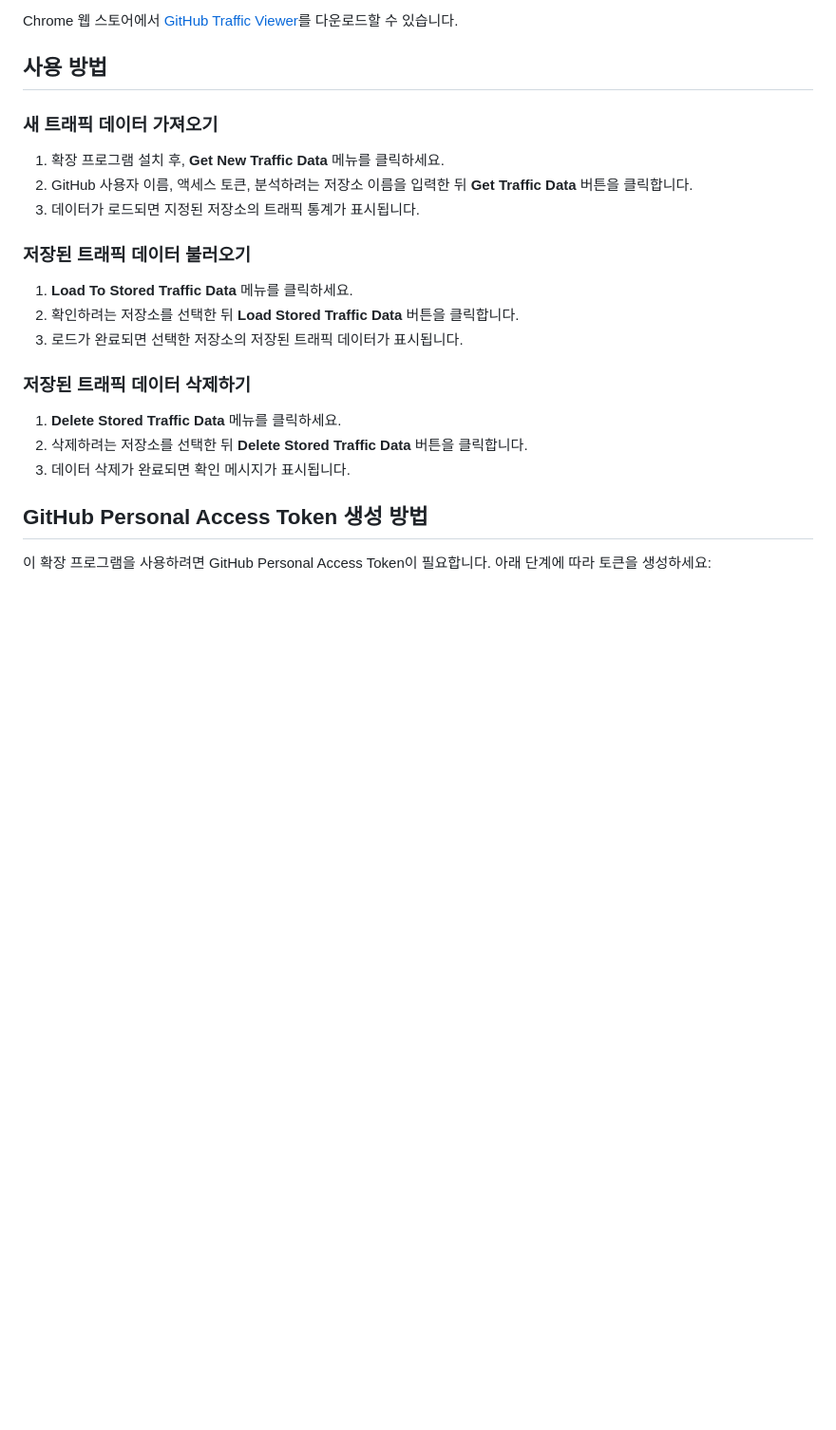
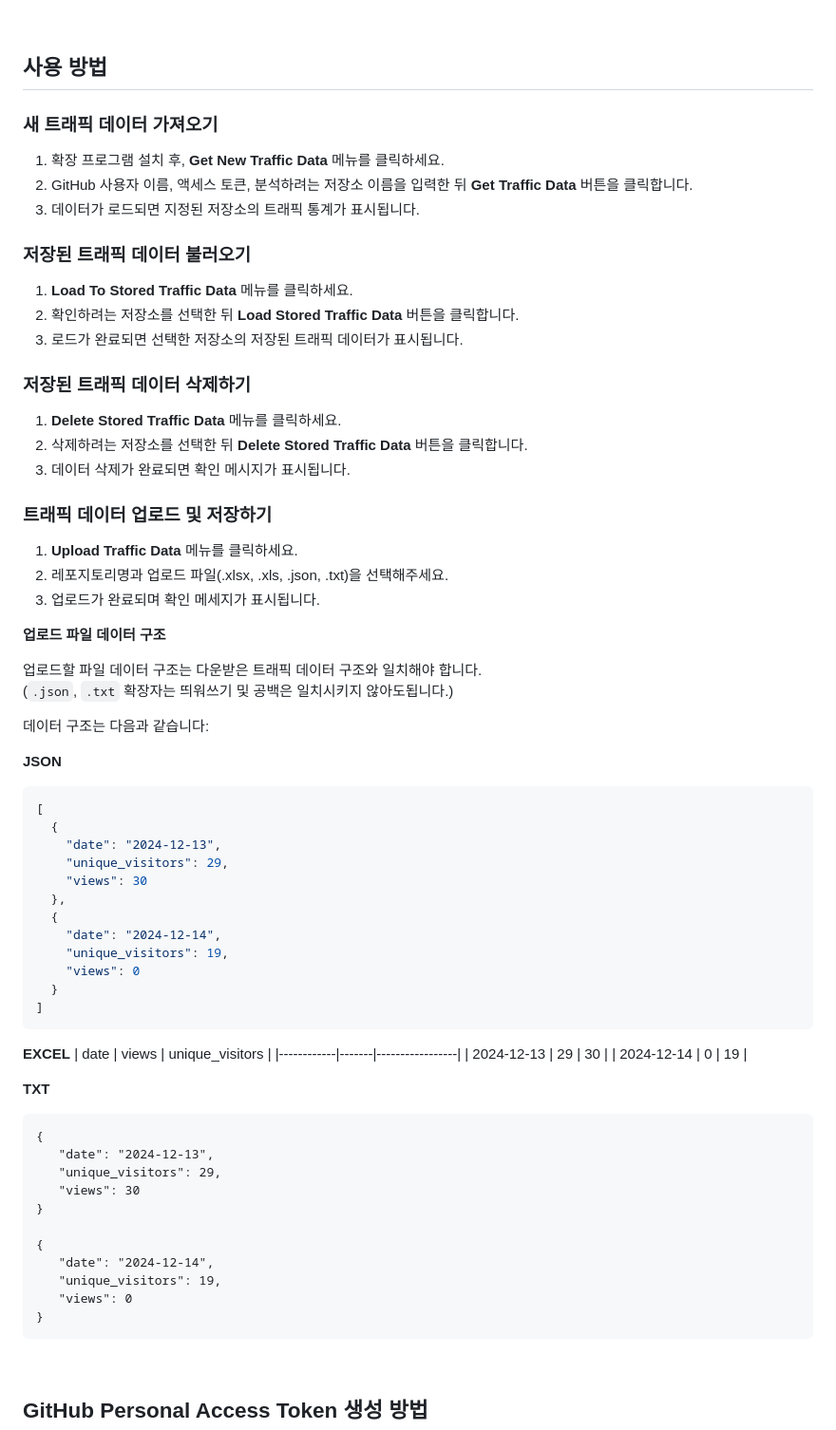
Before and after one commit to NamJongtae/github-traffic-viewer, a Markdown page: README_KR.md, the part around the change printed below. Shown: that part at 95% size. Drawn GitHub-style; blank space fills up the shorter version.

````diff
--- a/README_KR.md
+++ b/README_KR.md
@@ -27,15 +40,73 @@ Chrome 웹 스토어에서 [GitHub Traffic Viewer](https://chromewebstore.google
 ## 사용 방법
+
 ### 새 트래픽 데이터 가져오기
+
 1. 확장 프로그램 설치 후, **Get New Traffic Data** 메뉴를 클릭하세요.
 2. GitHub 사용자 이름, 액세스 토큰, 분석하려는 저장소 이름을 입력한 뒤 **Get Traffic Data** 버튼을 클릭합니다.
 3. 데이터가 로드되면 지정된 저장소의 트래픽 통계가 표시됩니다.
 
 ### 저장된 트래픽 데이터 불러오기
+
 1. **Load To Stored Traffic Data** 메뉴를 클릭하세요.
 2. 확인하려는 저장소를 선택한 뒤 **Load Stored Traffic Data** 버튼을 클릭합니다.
 3. 로드가 완료되면 선택한 저장소의 저장된 트래픽 데이터가 표시됩니다.
 
 ### 저장된 트래픽 데이터 삭제하기
+
 1. **Delete Stored Traffic Data** 메뉴를 클릭하세요.
 2. 삭제하려는 저장소를 선택한 뒤 **Delete Stored Traffic Data** 버튼을 클릭합니다.
 3. 데이터 삭제가 완료되면 확인 메시지가 표시됩니다.
+
+### 트래픽 데이터 업로드 및 저장하기
+
+1. **Upload Traffic Data** 메뉴를 클릭하세요.
+2. 레포지토리명과 업로드 파일(.xlsx, .xls, .json, .txt)을 선택해주세요.
+3. 업로드가 완료되며 확인 메세지가 표시됩니다.
+
+**업로드 파일 데이터 구조**
+
+  업로드할 파일 데이터 구조는 다운받은 트래픽 데이터 구조와 일치해야 합니다.
+  <br/>
+  (`.json`, `.txt` 확장자는 띄워쓰기 및 공백은 일치시키지 않아도됩니다.)
+
+  데이터 구조는 다음과 같습니다:
+
+  **JSON**
+
+  ```json
+  [
+    {
+      "date": "2024-12-13",
+      "unique_visitors": 29,
+      "views": 30
+    },
+    {
+      "date": "2024-12-14",
+      "unique_visitors": 19,
+      "views": 0
+    }
+  ]
+  ```
+
+  **EXCEL**
+  | date | views | unique_visitors |
+  |------------|-------|-----------------|
+  | 2024-12-13 | 29 | 30 |
+  | 2024-12-14 | 0 | 19 |
+
+  **TXT**
+
+  ```txt
+  {
+     "date": "2024-12-13",
+     "unique_visitors": 29,
+     "views": 30
+  }
+
+  {
+     "date": "2024-12-14",
+     "unique_visitors": 19,
+     "views": 0
+  }
+  ```
+
````
Also changed, not shown: other parts of README_KR.md (+36 -13 lines), README.md (+71 -1 lines).
